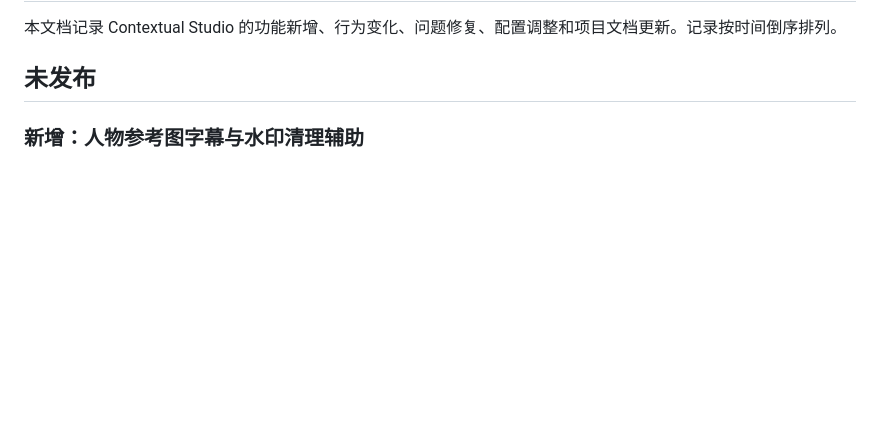
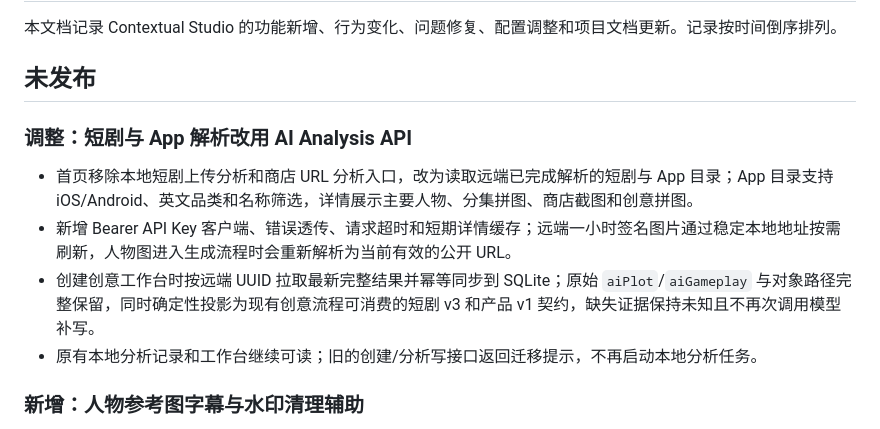
Before and after one commit to NovvyAI/contextual-studio, a Markdown page: CHANGELOG.md, the part around the change. GitHub-like rendering; blank space fills up the shorter version.

Commit message:
docs: update remote analysis references

```diff
--- a/CHANGELOG.md
+++ b/CHANGELOG.md
@@ -3,6 +3,13 @@
 本文档记录 Contextual Studio 的功能新增、行为变化、问题修复、配置调整和项目文档更新。记录按时间倒序排列。
 
 ## 未发布
+
+### 调整：短剧与 App 解析改用 AI Analysis API
+
+- 首页移除本地短剧上传分析和商店 URL 分析入口，改为读取远端已完成解析的短剧与 App 目录；App 目录支持 iOS/Android、英文品类和名称筛选，详情展示主要人物、分集拼图、商店截图和创意拼图。
+- 新增 Bearer API Key 客户端、错误透传、请求超时和短期详情缓存；远端一小时签名图片通过稳定本地地址按需刷新，人物图进入生成流程时会重新解析为当前有效的公开 URL。
+- 创建创意工作台时按远端 UUID 拉取最新完整结果并幂等同步到 SQLite；原始 `aiPlot`/`aiGameplay` 与对象路径完整保留，同时确定性投影为现有创意流程可消费的短剧 v3 和产品 v1 契约，缺失证据保持未知且不再次调用模型补写。
+- 原有本地分析记录和工作台继续可读；旧的创建/分析写接口返回迁移提示，不再启动本地分析任务。
 
 ### 新增：人物参考图字幕与水印清理辅助
 
```
Also changed, not shown: CODEBASE_OVERVIEW.md (+18 -29 lines).
